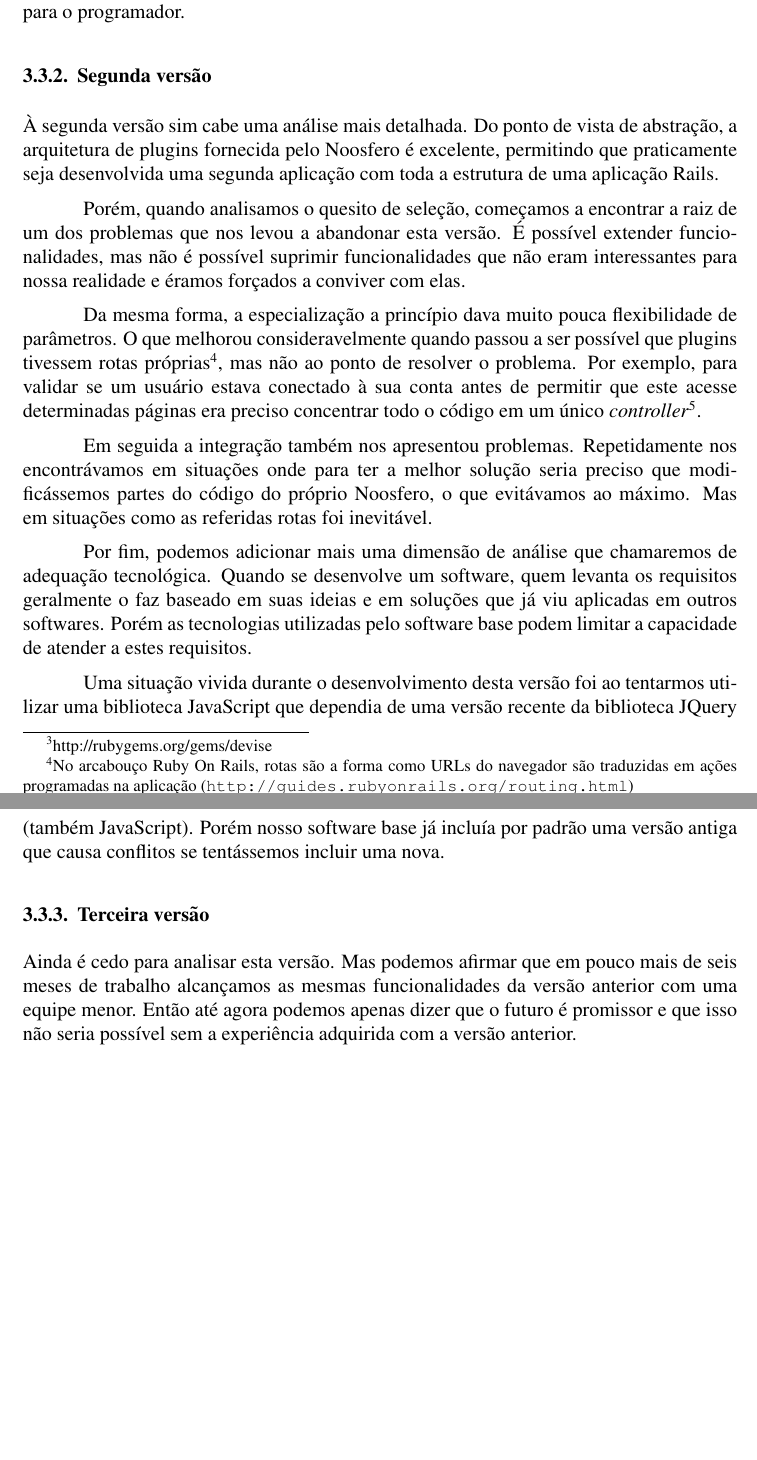
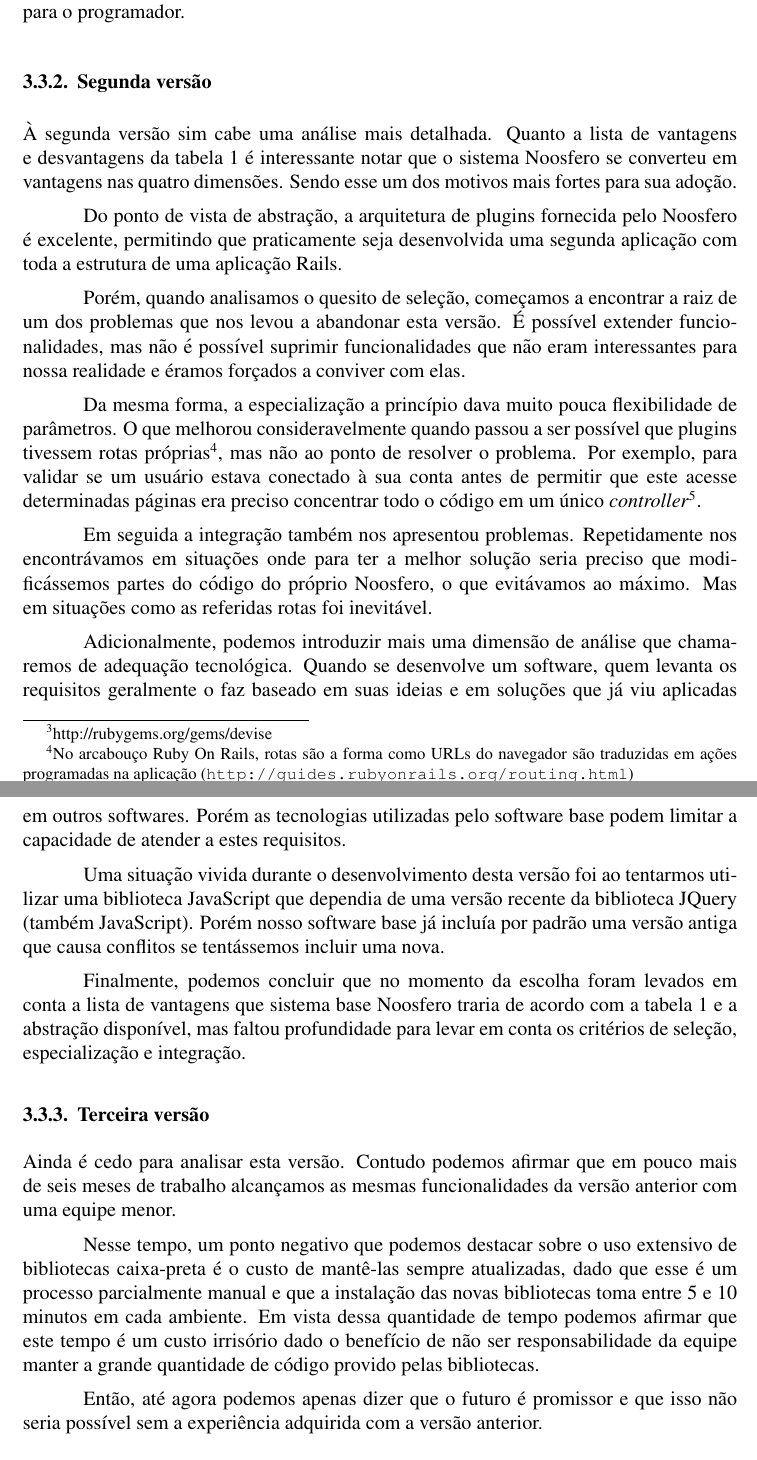
Before and after one commit to mezuro/mezuro-presentations, a LaTeX paper (articles/wsl-fils-xv/impacto-software-livre.tex): two parts of pages 6 and 7 of 7 before the commit and two parts of pages 6 and 7 of 8 after it, joined at a grey line, cut so that both start at the same text, the shorter picture padded with empty space. Compiled offline with pdfLaTeX.

Commit message:
WSL improving

```diff
--- a/articles/wsl-fils-xv/impacto-software-livre.tex
+++ b/articles/wsl-fils-xv/impacto-software-livre.tex
@@ -153,7 +153,9 @@ Com isso, seu objetivo é o de se aproximar de um consenso sobre quais métricas
     Em face destes conceitos, claramente a decisão de se fazer um software novo logo na primeira versão do Mezuro não foi acertada. Faltava experiência à equipe, tanto para reconhecer que não seria capaz de realizar um projeto tão grande começando do nada, como conhecimento do arcabouço que estavam adotando. Um maior conhecimento do arcabouço resolveria por exemplo o problema citado do gerenciamento de usuários ao se utilizar a biblioteca de Ruby chamada Devise\footnote{http://rubygems.org/gems/devise} que faz exatamente isso sem esforço algum para o programador.
 
     \subsubsection{Segunda versão} \label{subsubsec:segundaversao}
-    À segunda versão sim cabe uma análise mais detalhada. Do ponto de vista de abstração, a arquitetura de plugins fornecida pelo Noosfero é excelente, permitindo que praticamente seja desenvolvida uma segunda aplicação com toda a estrutura de uma aplicação Rails.
+    À segunda versão sim cabe uma análise mais detalhada. Quanto a lista de vantagens e desvantagens da tabela \ref{tab:projeto-existente} é interessante notar que o sistema Noosfero se converteu em vantagens nas quatro dimensões. Sendo esse um dos motivos mais fortes para sua adoção.
+
+    Do ponto de vista de abstração, a arquitetura de plugins fornecida pelo Noosfero é excelente, permitindo que praticamente seja desenvolvida uma segunda aplicação com toda a estrutura de uma aplicação Rails.
 
     Porém, quando analisamos o quesito de seleção, começamos a encontrar a raiz de um dos problemas que nos levou a abandonar esta versão. É possível extender funcionalidades, mas não é possível suprimir funcionalidades que não eram interessantes para nossa realidade e éramos forçados a conviver com elas.
 
@@ -161,12 +163,18 @@ Com isso, seu objetivo é o de se aproximar de um consenso sobre quais métricas
 
     Em seguida a integração também nos apresentou problemas. Repetidamente nos encontrávamos em situações onde para ter a melhor solução seria preciso que modificássemos partes do código do próprio Noosfero, o que evitávamos ao máximo. Mas em situações como as referidas rotas foi inevitável.
 
-    Por fim, podemos adicionar mais uma dimensão de análise que chamaremos de adequação tecnológica. Quando se desenvolve um software, quem levanta os requisitos geralmente o faz baseado em suas ideias e em soluções que já viu aplicadas em outros softwares. Porém as tecnologias utilizadas pelo software base podem limitar a capacidade de atender a estes requisitos.
+    Adicionalmente, podemos introduzir mais uma dimensão de análise que chamaremos de adequação tecnológica. Quando se desenvolve um software, quem levanta os requisitos geralmente o faz baseado em suas ideias e em soluções que já viu aplicadas em outros softwares. Porém as tecnologias utilizadas pelo software base podem limitar a capacidade de atender a estes requisitos.
 
     Uma situação vivida durante o desenvolvimento desta versão foi ao tentarmos utilizar uma biblioteca JavaScript que dependia de uma versão recente da biblioteca JQuery (também JavaScript). Porém nosso software base já incluía por padrão uma versão antiga que causa conflitos se tentássemos incluir uma nova.
 
+    Finalmente, podemos concluir que no momento da escolha foram levados em conta a lista de vantagens que  sistema base Noosfero traria de acordo com a tabela \ref{tab:projeto-existente} e a abstração disponível, mas faltou profundidade para levar em conta os critérios de seleção, especialização e integração.
+
     \subsubsection{Terceira versão}
-    Ainda é cedo para analisar esta versão. Mas podemos afirmar que em pouco mais de seis meses de trabalho alcançamos as mesmas funcionalidades da versão anterior com uma equipe menor. Então até agora podemos apenas dizer que o futuro é promissor e que isso não seria possível sem a experiência adquirida com a versão anterior.
+    Ainda é cedo para analisar esta versão. Contudo podemos afirmar que em pouco mais de seis meses de trabalho alcançamos as mesmas funcionalidades da versão anterior com uma equipe menor.
+
+    Nesse tempo, um ponto negativo que podemos destacar sobre o uso extensivo de bibliotecas caixa-preta é o custo de mantê-las sempre atualizadas, dado que esse é um processo parcialmente manual e que a instalação das novas bibliotecas toma entre 5 e 10 minutos em cada ambiente. Em vista dessa quantidade de tempo podemos afirmar que este tempo é um custo irrisório dado o benefício de não ser responsabilidade da equipe manter a grande quantidade de código provido pelas bibliotecas.
+
+    Então, até agora podemos apenas dizer que o futuro é promissor e que isso não seria possível sem a experiência adquirida com a versão anterior.
 
 \section{Conclusão} \label{sec:conclusao}
 Reúso de software por meio de bibliotecas caixa-preta é uma solução bastante robusta para otimizar os tempos gastos com desenvolvimento e manutenção em projetos de software \cite{hdghi11}, como é evidenciado pela história apresentada do projeto Mezuro (\ref{sec:projeto-mezuro}).
```
